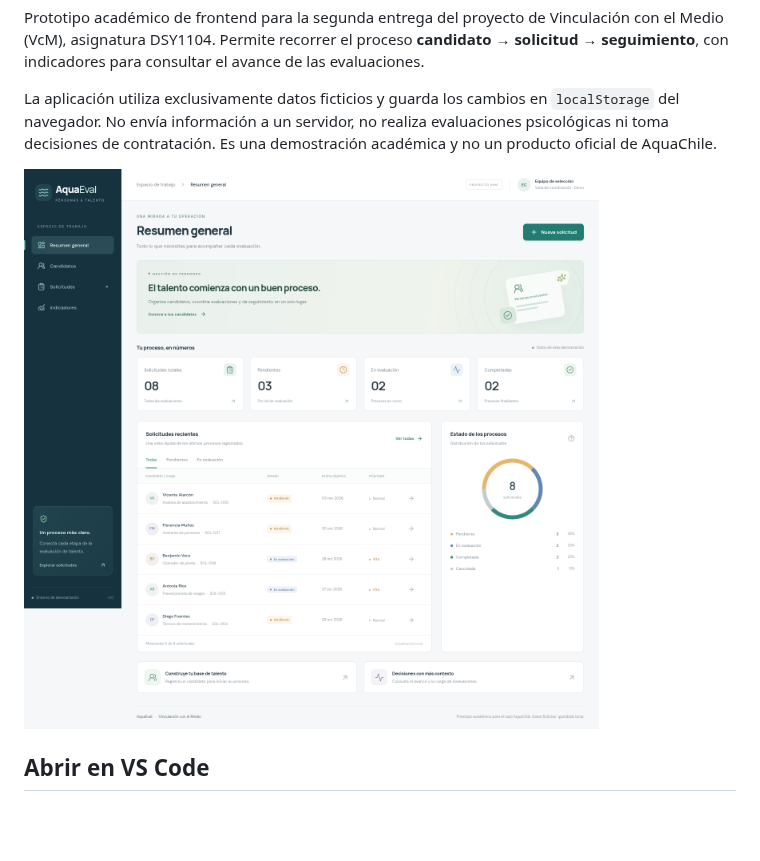
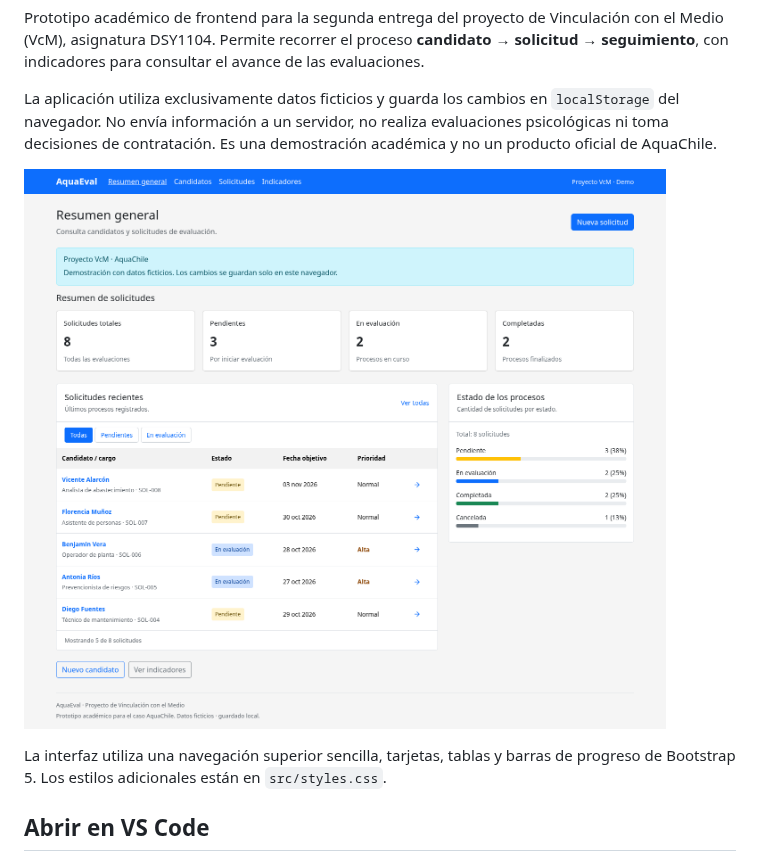
Before and after one commit to matiasmiranda9/proyectoVcM, a Markdown page: README.md, the part around the change. GitHub-like rendering; pictures changed too: docs/images/resumen.png; blank space fills up the shorter version.

Commit message:
Simplifica la interfaz con navegación y estilos Bootstrap básicos

```diff
--- a/README.md
+++ b/README.md
@@ -5,6 +5,8 @@ Prototipo académico de frontend para la segunda entrega del proyecto de Vincula
 La aplicación utiliza exclusivamente datos ficticios y guarda los cambios en `localStorage` del navegador. No envía información a un servidor, no realiza evaluaciones psicológicas ni toma decisiones de contratación. Es una demostración académica y no un producto oficial de AquaChile.
 
 ![Panel de AquaEval con solicitudes e indicadores ficticios](docs/images/resumen.png)
+
+La interfaz utiliza una navegación superior sencilla, tarjetas, tablas y barras de progreso de Bootstrap 5. Los estilos adicionales están en `src/styles.css`.
 
 ## Abrir en VS Code
 
```
Also changed, not shown: 11 other files.
